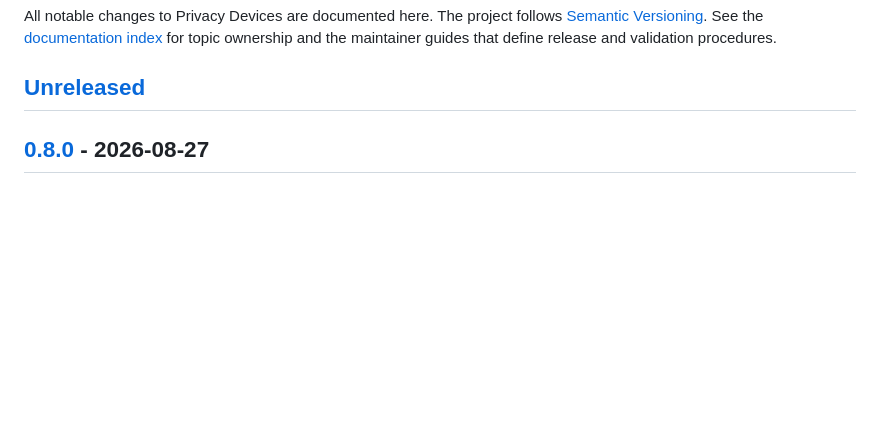
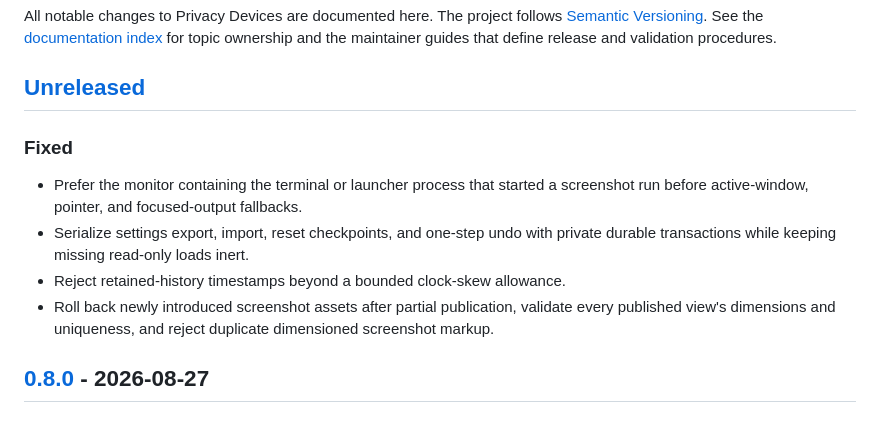
Before and after one commit to bolens/omarchy-privacy-devices, a Markdown page: CHANGELOG.md, the part around the change. Drawn GitHub-style; blank space fills up the shorter version.

Commit message:
docs: record determinism hardening

```diff
--- a/CHANGELOG.md
+++ b/CHANGELOG.md
@@ -6,6 +6,17 @@ See the [documentation index](DOCUMENTATION.md) for topic ownership and the
 maintainer guides that define release and validation procedures.
 
 ## [Unreleased]
+
+### Fixed
+
+- Prefer the monitor containing the terminal or launcher process that started a
+  screenshot run before active-window, pointer, and focused-output fallbacks.
+- Serialize settings export, import, reset checkpoints, and one-step undo with
+  private durable transactions while keeping missing read-only loads inert.
+- Reject retained-history timestamps beyond a bounded clock-skew allowance.
+- Roll back newly introduced screenshot assets after partial publication,
+  validate every published view's dimensions and uniqueness, and reject
+  duplicate dimensioned screenshot markup.
 
 ## [0.8.0] - 2026-08-27
 
```
